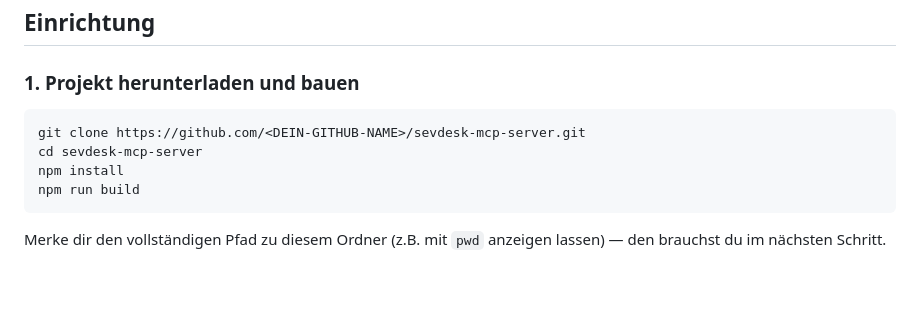
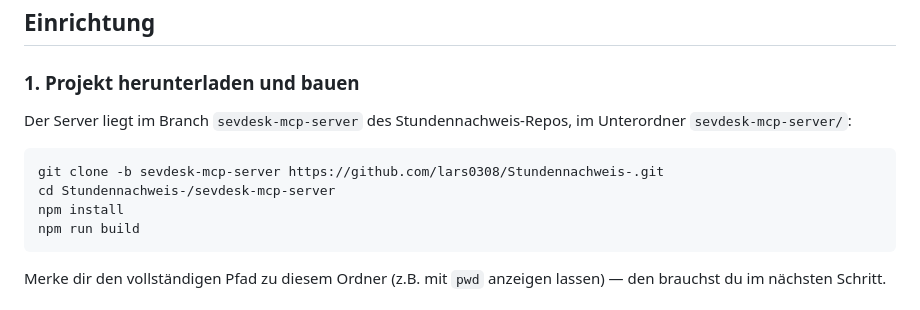
Before and after one commit to lars0308/Stundennachweis-, a Markdown page: sevdesk-mcp-server/README.md, the part around the change. GitHub-like rendering; blank space fills up the shorter version.

Commit message:
README: korrekte Clone-Anleitung (Branch statt eigenständigem Repo)

````diff
--- a/sevdesk-mcp-server/README.md
+++ b/sevdesk-mcp-server/README.md
@@ -19,9 +19,12 @@ GoBD-Gründen nach dem endgültigen Versand nicht mehr einfach gelöscht werden
 
 ### 1. Projekt herunterladen und bauen
 
+Der Server liegt im Branch `sevdesk-mcp-server` des Stundennachweis-Repos, im
+Unterordner `sevdesk-mcp-server/`:
+
 ```bash
-git clone https://github.com/<DEIN-GITHUB-NAME>/sevdesk-mcp-server.git
-cd sevdesk-mcp-server
+git clone -b sevdesk-mcp-server https://github.com/lars0308/Stundennachweis-.git
+cd Stundennachweis-/sevdesk-mcp-server
 npm install
 npm run build
 ```
````
